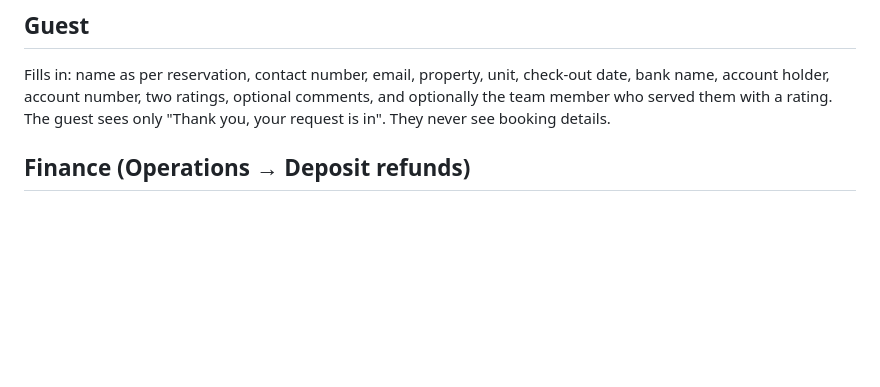
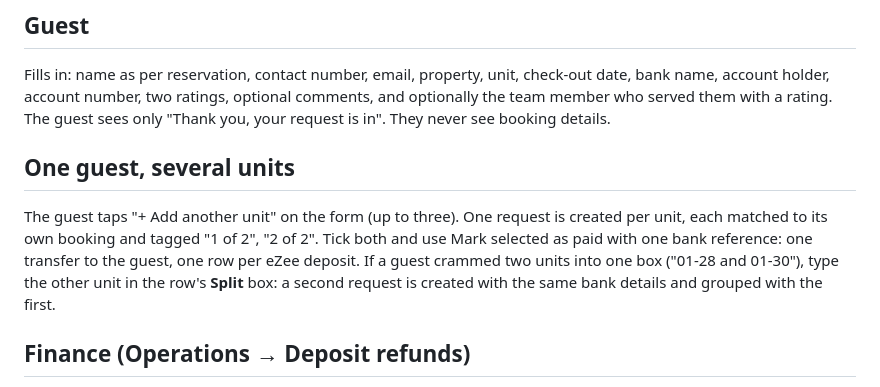
Before and after one commit to johnyap511/moka, a Markdown page: docs/REFUND-PORTAL.md, the part around the change. Drawn GitHub-style; blank space fills up the shorter version.

Commit message:
Refund guide: several units per guest

```diff
--- a/docs/REFUND-PORTAL.md
+++ b/docs/REFUND-PORTAL.md
@@ -12,6 +12,10 @@ Live since 12 Oct 2026. Replaces the Google Form.
 ## Guest
 
 Fills in: name as per reservation, contact number, email, property, unit, check-out date, bank name, account holder, account number, two ratings, optional comments, and optionally the team member who served them with a rating. The guest sees only "Thank you, your request is in". They never see booking details.
+
+## One guest, several units
+
+The guest taps "+ Add another unit" on the form (up to three). One request is created per unit, each matched to its own booking and tagged "1 of 2", "2 of 2". Tick both and use Mark selected as paid with one bank reference: one transfer to the guest, one row per eZee deposit. If a guest crammed two units into one box ("01-28 and 01-30"), type the other unit in the row's **Split** box: a second request is created with the same bank details and grouped with the first.
 
 ## Finance (Operations → Deposit refunds)
 
```
